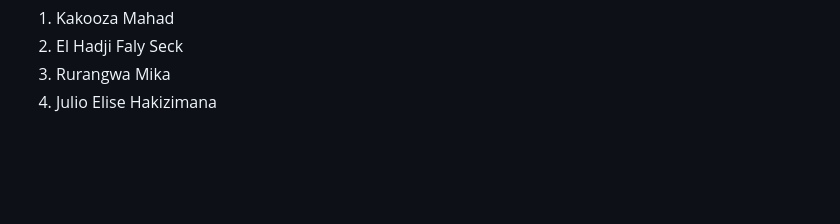
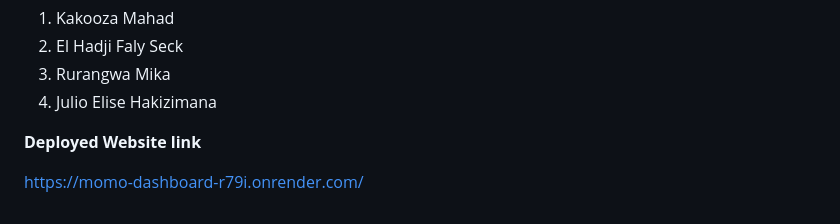
Before and after one commit to mikarurangwa/MoMo-Data-Analysis, a Markdown page: README.md, the part around the change. GitHub-like rendering; blank space fills up the shorter version.

```diff
--- a/README.md
+++ b/README.md
@@ -101,3 +101,7 @@ Developed by
 2. El Hadji Faly Seck
 3. Rurangwa Mika
 4. Julio Elise Hakizimana
+
+**Deployed Website link**
+
+https://momo-dashboard-r79i.onrender.com/
```
